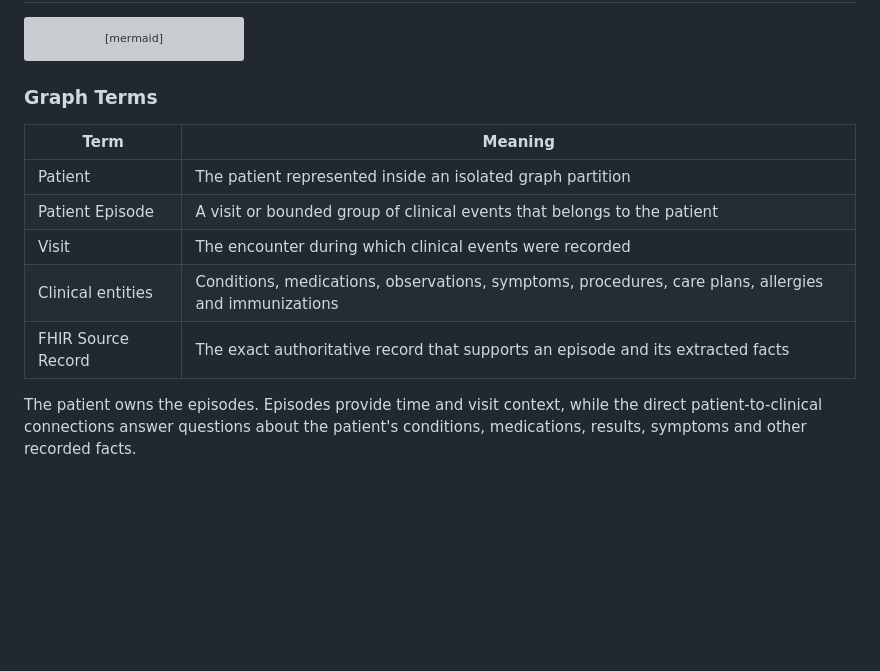
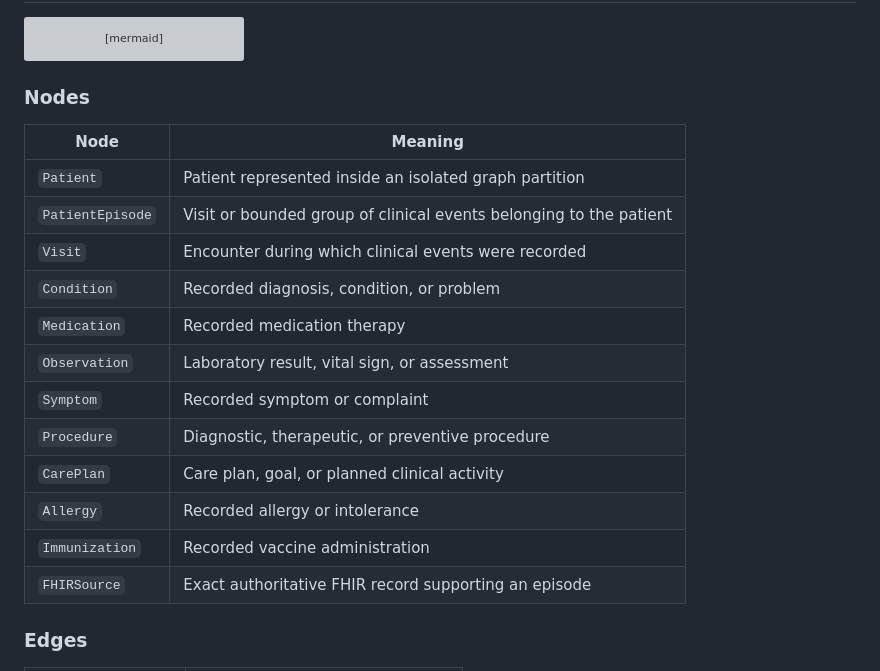
Before and after one commit to krishanbansal000-cmyk/PatientGraphAgent, a Markdown page: docs/agent-graph-architecture.md, the part around one of its changes. Drawn GitHub-style; blank space fills up the shorter version; grey boxes are pictures that could not be loaded.

Commit message:
List patient graph nodes and edges

````diff
--- a/docs/agent-graph-architecture.md
+++ b/docs/agent-graph-architecture.md
@@ -131,17 +131,22 @@ flowchart LR
     SYMPTOM -->|RECORDED DURING| VISIT
 ```
 
-### Graph Terms
+### Nodes
 
-| Term | Meaning |
+| Node | Meaning |
 |---|---|
-| Patient | The patient represented inside an isolated graph partition |
-| Patient Episode | A visit or bounded group of clinical events that belongs to the patient |
-| Visit | The encounter during which clinical events were recorded |
-| Clinical entities | Conditions, medications, observations, symptoms, procedures, care plans, allergies and immunizations |
-| FHIR Source Record | The exact authoritative record that supports an episode and its extracted facts |
+| `Patient` | Patient represented inside an isolated graph partition |
+| `PatientEpisode` | Visit or bounded group of clinical events belonging to the patient |
+| `Visit` | Encounter during which clinical events were recorded |
+| `Condition` | Recorded diagnosis, condition, or problem |
+| `Medication` | Recorded medication therapy |
+| `Observation` | Laboratory result, vital sign, or assessment |
+| `Symptom` | Recorded symptom or complaint |
+| `Procedure` | Diagnostic, therapeutic, or preventive procedure |
+| `CarePlan` | Care plan, goal, or planned clinical activity |
+| `Allergy` | Recorded allergy or intolerance |
+| `Immunization` | Recorded vaccine administration |
+| `FHIRSource` | Exact authoritative FHIR record supporting an episode |
 
-The patient owns the episodes. Episodes provide time and visit context, while
-the direct patient-to-clinical connections answer questions about the patient's
-conditions, medications, results, symptoms and other recorded facts.
+### Edges
 
````
Also changed, not shown: other parts of docs/agent-graph-architecture.md (+16 -15 lines).
